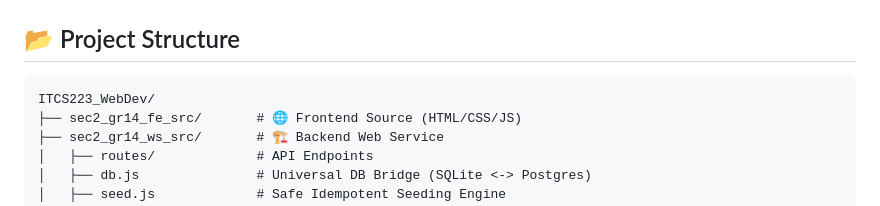
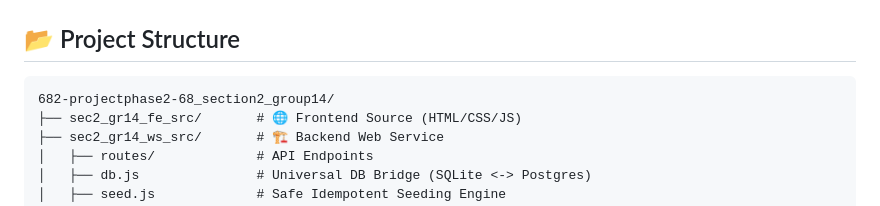
Before and after one commit to Sakkaraj/ITCS223_WebDev, a Markdown page: README.md, the part around the change. GitHub-like rendering.

Commit message:
Docs: Update project structure name in README for submission clarity.

````diff
--- a/README.md
+++ b/README.md
@@ -85,7 +85,7 @@ We utilize a dual-database approach to ensure zero-config grading while providin
 
 ## 📂 Project Structure
 ```text
-ITCS223_WebDev/
+682-projectphase2-68_section2_group14/
 ├── sec2_gr14_fe_src/       # 🌐 Frontend Source (HTML/CSS/JS)
 ├── sec2_gr14_ws_src/       # 🏗️ Backend Web Service
 │   ├── routes/             # API Endpoints
````
